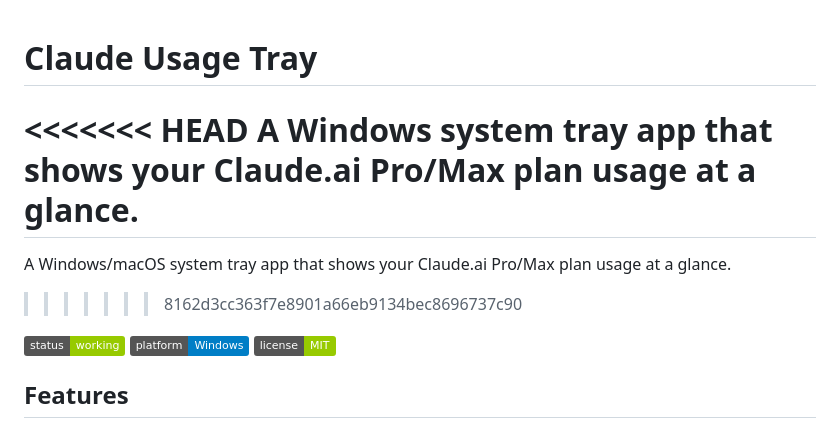
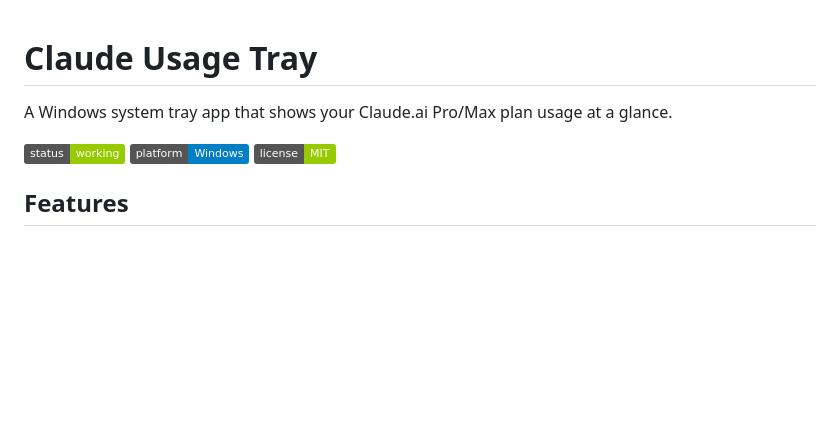
Before and after one commit to mattdotbuild/claude-usage-tray, a Markdown page: README.md, the part around the change. Drawn GitHub-style; badges without logos; blank space fills up the shorter version.

Commit message:
Fix README to correct platform description from Windows/macOS to Windows only

```diff
--- a/README.md
+++ b/README.md
@@ -1,10 +1,6 @@
 # Claude Usage Tray
 
-<<<<<<< HEAD
 A Windows system tray app that shows your Claude.ai Pro/Max plan usage at a glance.
-=======
-A Windows/macOS system tray app that shows your Claude.ai Pro/Max plan usage at a glance.
->>>>>>> 8162d3cc363f7e8901a66eb9134bec8696737c90
 
 ![Tray Icon](https://img.shields.io/badge/status-working-green)
 ![Platform](https://img.shields.io/badge/platform-Windows-blue)
```
